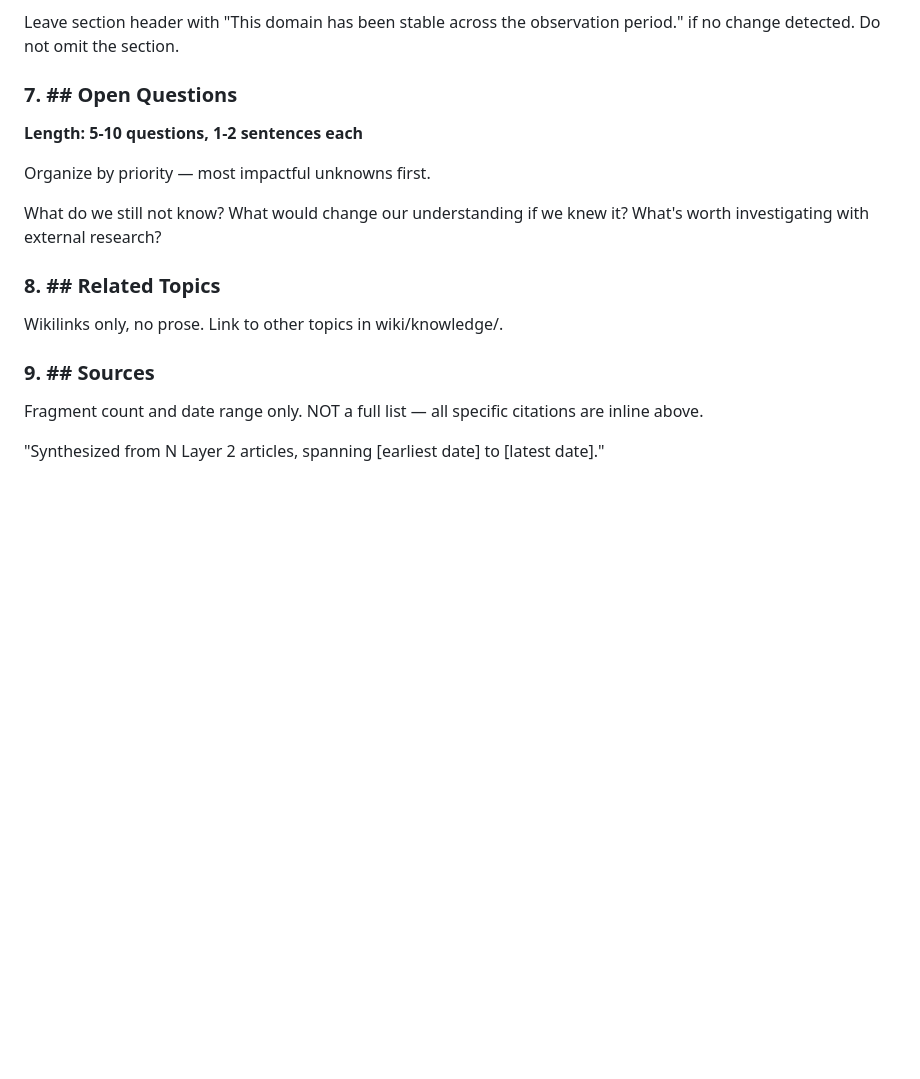
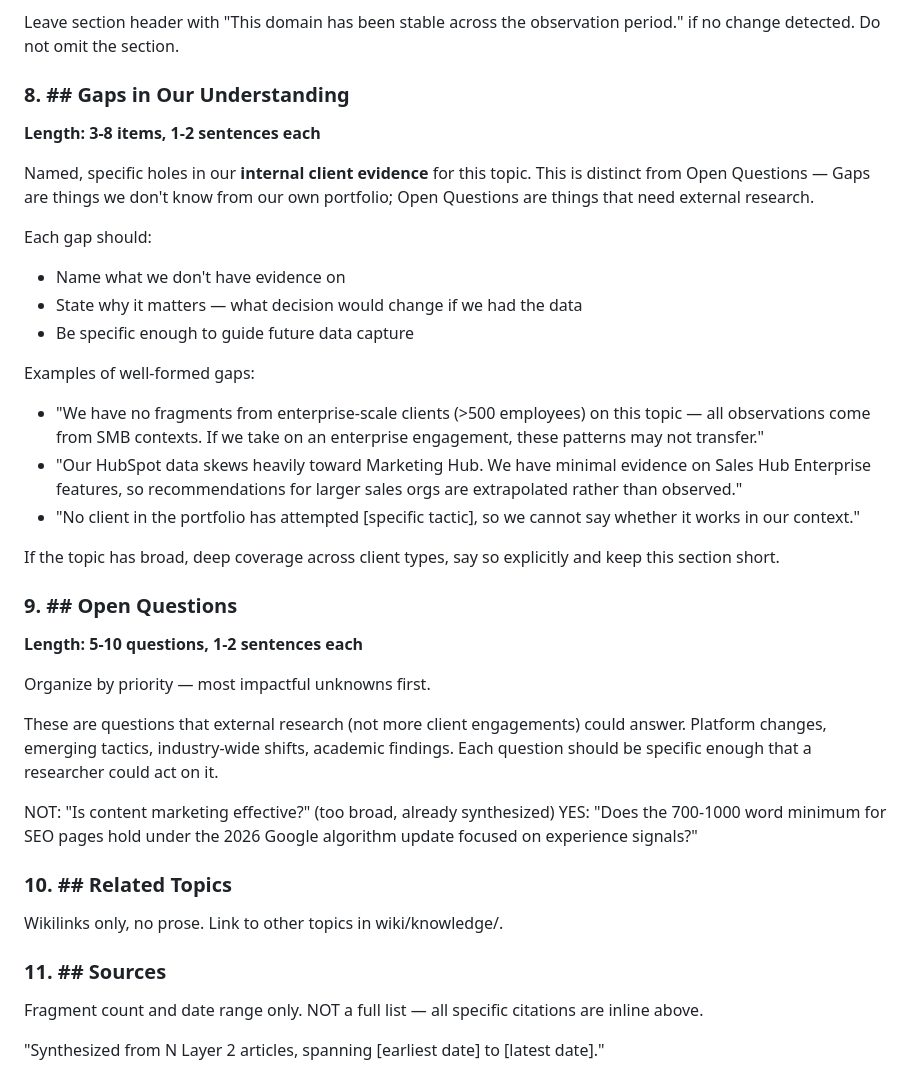
Before and after one commit to markahope-aag/meridian, a Markdown page: prompts/synthesizer_write.md, the part around one of its changes. Rendered like a GitHub page; blank space fills up the shorter version.

```diff
--- a/prompts/synthesizer_write.md
+++ b/prompts/synthesizer_write.md
@@ -142,18 +241,49 @@ Organize chronologically:
 Leave section header with "This domain has been stable across the
 observation period." if no change detected. Do not omit the section.
 
-### 7. ## Open Questions
+### 8. ## Gaps in Our Understanding
+**Length: 3-8 items, 1-2 sentences each**
+
+Named, specific holes in our **internal client evidence** for this topic.
+This is distinct from Open Questions — Gaps are things we don't know from
+our own portfolio; Open Questions are things that need external research.
+
+Each gap should:
+- Name what we don't have evidence on
+- State why it matters — what decision would change if we had the data
+- Be specific enough to guide future data capture
+
+Examples of well-formed gaps:
+- "We have no fragments from enterprise-scale clients (>500 employees) on
+  this topic — all observations come from SMB contexts. If we take on an
+  enterprise engagement, these patterns may not transfer."
+- "Our HubSpot data skews heavily toward Marketing Hub. We have minimal
+  evidence on Sales Hub Enterprise features, so recommendations for
+  larger sales orgs are extrapolated rather than observed."
+- "No client in the portfolio has attempted [specific tactic], so we
+  cannot say whether it works in our context."
+
+If the topic has broad, deep coverage across client types, say so
+explicitly and keep this section short.
+
+### 9. ## Open Questions
 **Length: 5-10 questions, 1-2 sentences each**
 
 Organize by priority — most impactful unknowns first.
 
-What do we still not know? What would change our understanding if we
-knew it? What's worth investigating with external research?
+These are questions that external research (not more client engagements)
+could answer. Platform changes, emerging tactics, industry-wide shifts,
+academic findings. Each question should be specific enough that a
+researcher could act on it.
 
-### 8. ## Related Topics
+NOT: "Is content marketing effective?" (too broad, already synthesized)
+YES: "Does the 700-1000 word minimum for SEO pages hold under the 2026
+Google algorithm update focused on experience signals?"
+
+### 10. ## Related Topics
 Wikilinks only, no prose. Link to other topics in wiki/knowledge/.
 
-### 9. ## Sources
+### 11. ## Sources
 Fragment count and date range only. NOT a full list — all specific
 citations are inline above.
 
```
Also changed, not shown: other parts of prompts/synthesizer_write.md (+107 -8 lines).
